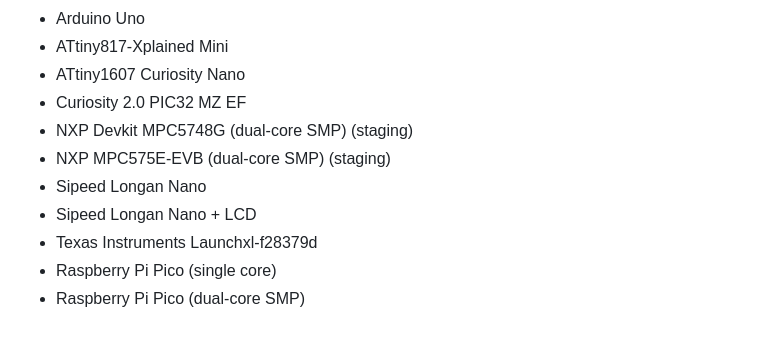
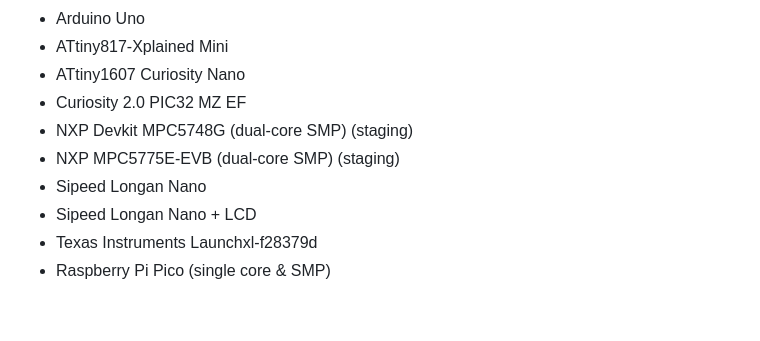
Before and after one commit to jnaulet/OpenPicoRTOS, a Markdown page: README.md, the part around the change. GitHub-like rendering.

Commit message:
README: fixed typos

```diff
--- a/README.md
+++ b/README.md
@@ -158,9 +158,8 @@ Basic demo code is provided for the following boards:
   - ATtiny1607 Curiosity Nano
   - Curiosity 2.0 PIC32 MZ EF
   - NXP Devkit MPC5748G (dual-core SMP) (staging)
-  - NXP MPC575E-EVB (dual-core SMP) (staging)
+  - NXP MPC5775E-EVB (dual-core SMP) (staging)
   - Sipeed Longan Nano
   - Sipeed Longan Nano + LCD
   - Texas Instruments Launchxl-f28379d
-  - Raspberry Pi Pico (single core)
-  - Raspberry Pi Pico (dual-core SMP)
+  - Raspberry Pi Pico (single core & SMP)
```
